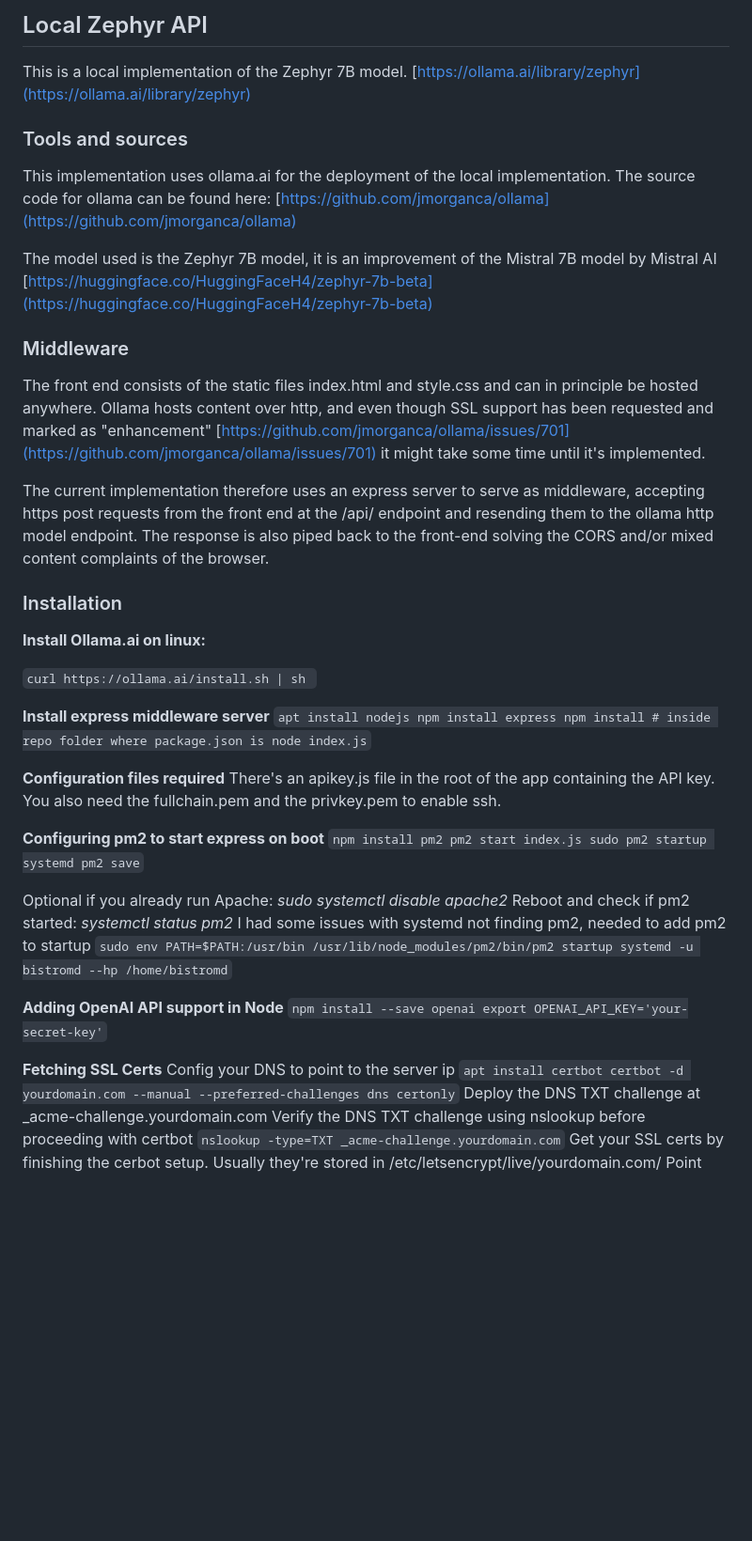
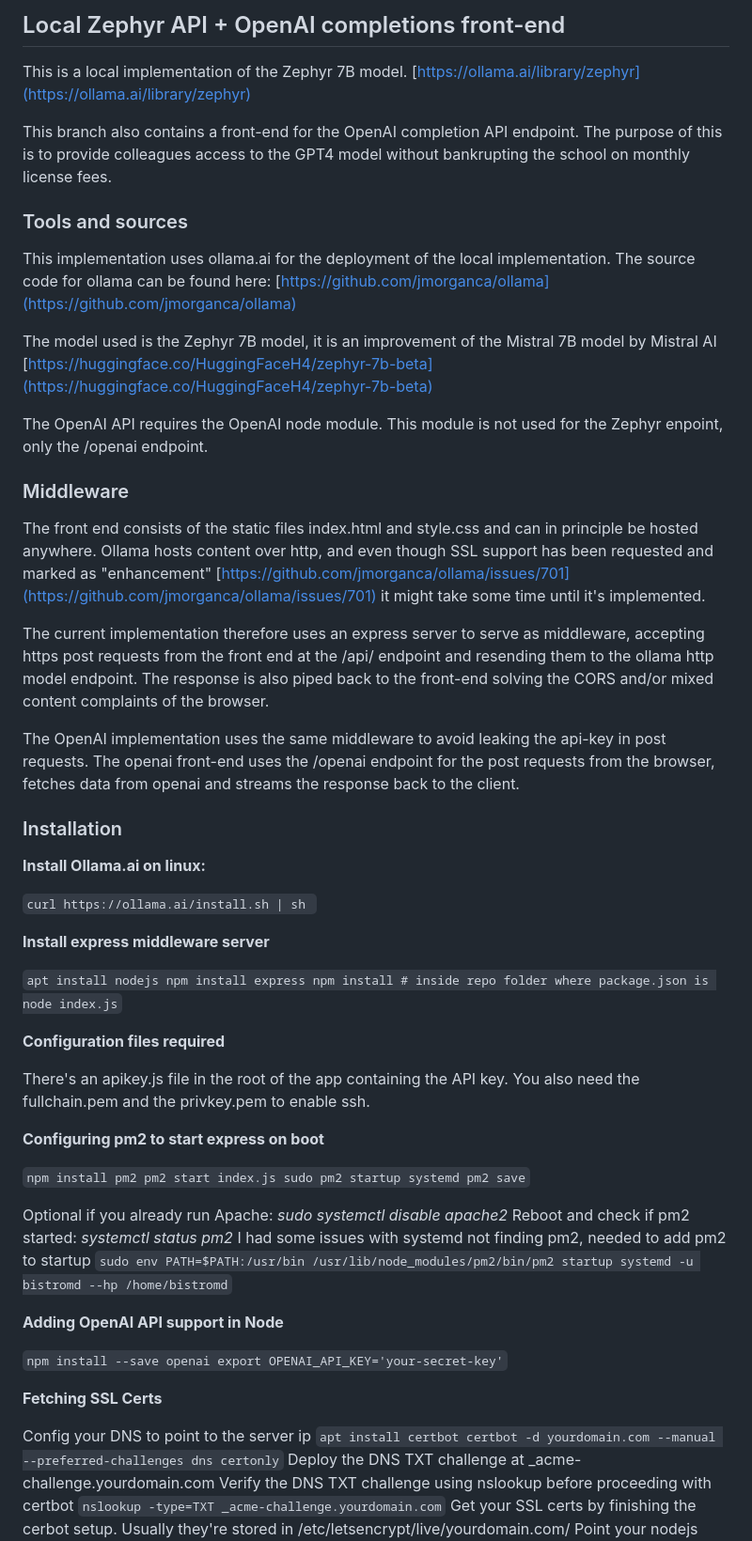
Before and after one commit to arcada-uas/TechLabs-ZephyrChat, a Markdown page: README.md, the part around the change printed below. Shown: that part at 94% size. GitHub-like rendering; blank space fills up the shorter version.

```diff
--- a/README.md
+++ b/README.md
@@ -1,6 +1,8 @@
-## Local Zephyr API
+## Local Zephyr API + OpenAI completions front-end
 This is a local implementation of the Zephyr 7B model.
 [https://ollama.ai/library/zephyr](https://ollama.ai/library/zephyr)
+
+This branch also contains a front-end for the OpenAI completion API endpoint. The purpose of this is to provide colleagues access to the GPT4 model without bankrupting the school on monthly license fees.
 
 ### Tools and sources
 This implementation uses ollama.ai for the deployment of the local implementation.
@@ -10,11 +12,15 @@ The source code for ollama can be found here:
 The model used is the Zephyr 7B model, it is an improvement of the Mistral 7B model by Mistral AI
 [https://huggingface.co/HuggingFaceH4/zephyr-7b-beta](https://huggingface.co/HuggingFaceH4/zephyr-7b-beta)
 
+The OpenAI API requires the OpenAI node module. This module is not used for the Zephyr enpoint, only the /openai endpoint.
+
 ### Middleware
 The front end consists of the static files index.html and style.css and can in principle be hosted anywhere. Ollama hosts content over http, and even though SSL support has been requested and marked as "enhancement" [https://github.com/jmorganca/ollama/issues/701](https://github.com/jmorganca/ollama/issues/701)
 it might take some time until it's implemented.
 
 The current implementation therefore uses an express server to serve as middleware, accepting https post requests from the front end at the /api/ endpoint and resending them to the ollama http model endpoint. The response is also piped back to the front-end solving the CORS and/or mixed content complaints of the browser.
+
+The OpenAI implementation uses the same middleware to avoid leaking the api-key in post requests. The openai front-end uses the /openai endpoint for the post requests from the browser, fetches data from openai and streams the response back to the client.
 
 ### Installation
 **Install Ollama.ai on linux:**
@@ -24,6 +30,7 @@ curl https://ollama.ai/install.sh | sh
 ``
 
 **Install express middleware server**
+
 ``
 apt install nodejs
 npm install express
@@ -32,10 +39,12 @@ node index.js
 ``
 
 **Configuration files required**
+
 There's an apikey.js file in the root of the app containing the API key.
 You also need the fullchain.pem and the privkey.pem to enable ssh.
 
 **Configuring pm2 to start express on boot**
+
 ``
 npm install pm2
 pm2 start index.js
@@ -49,12 +58,14 @@ I had some issues with systemd not finding pm2, needed to add pm2 to startup
 `` sudo env PATH=$PATH:/usr/bin /usr/lib/node_modules/pm2/bin/pm2 startup systemd -u bistromd --hp /home/bistromd ``
 
 **Adding OpenAI API support in Node**
+
 ``
 npm install --save openai
 export OPENAI_API_KEY='your-secret-key'
 ``
 
 **Fetching SSL Certs**
+
 Config your DNS to point to the server ip
 ``
 apt install certbot
```
Also changed, not shown: other parts of README.md (+4 -2 lines).
